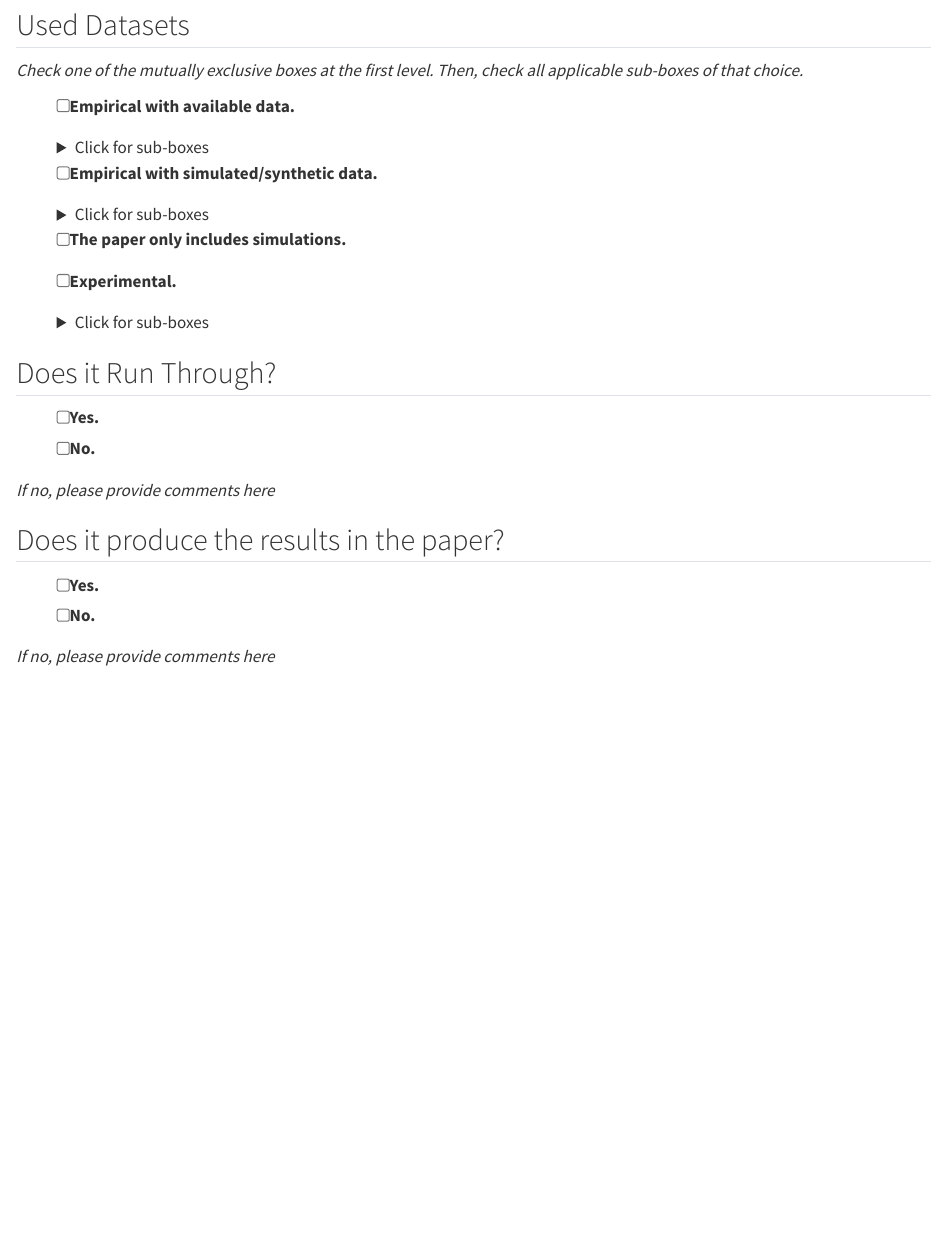
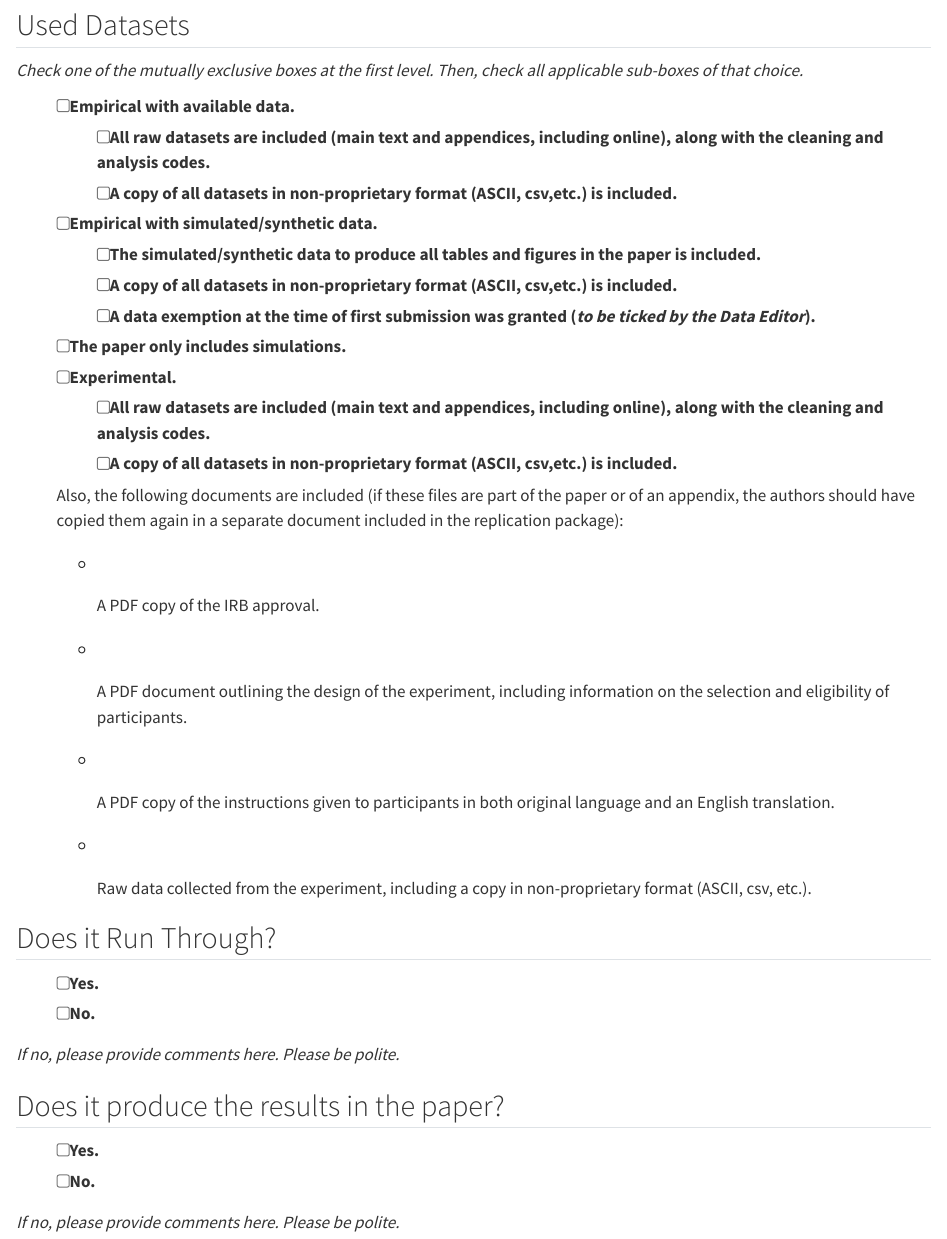
Before and after one commit to EJReproducibility/EJ-report-template, a Quarto document (EJ-report.qmd): the page in a window 1100 px wide, from 1130 px down. Rendered offline with R 4.5, knitr and Pandoc in place of Quarto, with nearby package versions.

Commit message:
update template

```diff
--- a/EJ-report.qmd
+++ b/EJ-report.qmd
@@ -54,53 +54,34 @@ Are the data correctly cited:
 *Check one of the mutually exclusive boxes at the first level. Then, check all applicable sub-boxes of that choice.*
 
 -   [ ] Empirical with available data.
-
-    <details>
-
-    <summary>Click for sub-boxes</summary>
-
+    -   [ ] All raw datasets are included (main text and appendices, including online), along with the cleaning and analysis codes.
+    -   [ ] A copy of all datasets in non-proprietary format (ASCII, csv,etc.) is included.
+-   [ ] Empirical with simulated/synthetic data.
+    -   [ ] The simulated/synthetic data to produce all tables and figures in the paper is included.
+    -   [ ] A copy of all datasets in non-proprietary format (ASCII, csv,etc.) is included.
+    -   [ ] A data exemption at the time of first submission was granted (*to be ticked by the Data Editor*).
+-   [ ] The paper only includes simulations.
+-   [ ] Experimental.
     -   [ ] All raw datasets are included (main text and appendices, including online), along with the cleaning and analysis codes.
     -   [ ] A copy of all datasets in non-proprietary format (ASCII, csv,etc.) is included.
 
-    </details>
+    Also, the following documents are included (if these files are part of the paper or of an appendix, the authors should have copied them again in a separate document included in the replication package):
+    - \[ \] A PDF copy of the IRB approval.
+    - \[ \] A PDF document outlining the design of the experiment, including information on the selection and eligibility of participants.
+    - \[ \] A PDF copy of the instructions given to participants in both original language and an English translation.
+    - \[ \] Raw data collected from the experiment, including a copy in non-proprietary format (ASCII, csv, etc.).
 
--   [ ] Empirical with simulated/synthetic data.
-
-    <details>
-
-    <summary>Click for sub-boxes</summary>
-
-    -   [ ] The simulated/synthetic data to produce all tables and figures in the paper is included.
-    -   [ ] A copy of all datasets in non-proprietary format (ASCII, csv,etc.) is included.
-    -   [ ] A data exemption at the time of first submission was granted (*to be ticked by the Data Editor*).
-
-    </details>
-
--   [ ] The paper only includes simulations.
-
--   [ ] Experimental.
-
-    <details>
-
-    <summary>Click for sub-boxes</summary>
-
-    -   [ ] All raw datasets are included (main text and appendices, including online), along with the cleaning and analysis codes.
-    -   [ ] A copy of all datasets in non-proprietary format (ASCII, csv,etc.) is included.
-
-    Also, the following documents are included (if these files are part of the paper or of an appendix, the authors should have copied them again in a separate document included in the replication package): - \[ \] A PDF copy of the IRB approval. - \[ \] A PDF document outlining the design of the experiment, including information on the selection and eligibility of participants. - \[ \] A PDF copy of the instructions given to participants in both original language and an English translation. - \[ \] Raw data collected from the experiment, including a copy in non-proprietary format (ASCII, csv, etc.).
-
-    </details>
 
 ## Does it Run Through?
 
 -   [ ] Yes.
 -   [ ] No.
 
-*If no, please provide comments here*
+*If no, please provide comments here. Please be polite.*
 
 ## Does it produce the results in the paper?
 
 -   [ ] Yes.
 -   [ ] No.
 
-*If no, please provide comments here*
+*If no, please provide comments here. Please be polite.*
```
Also changed, not shown: 3 other files.
